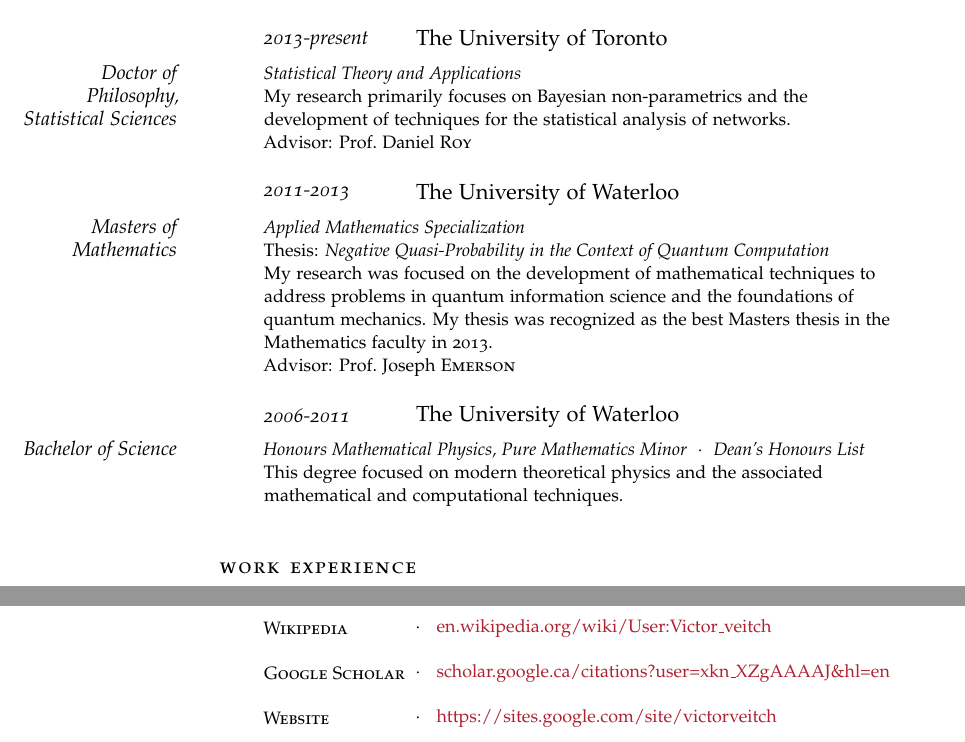
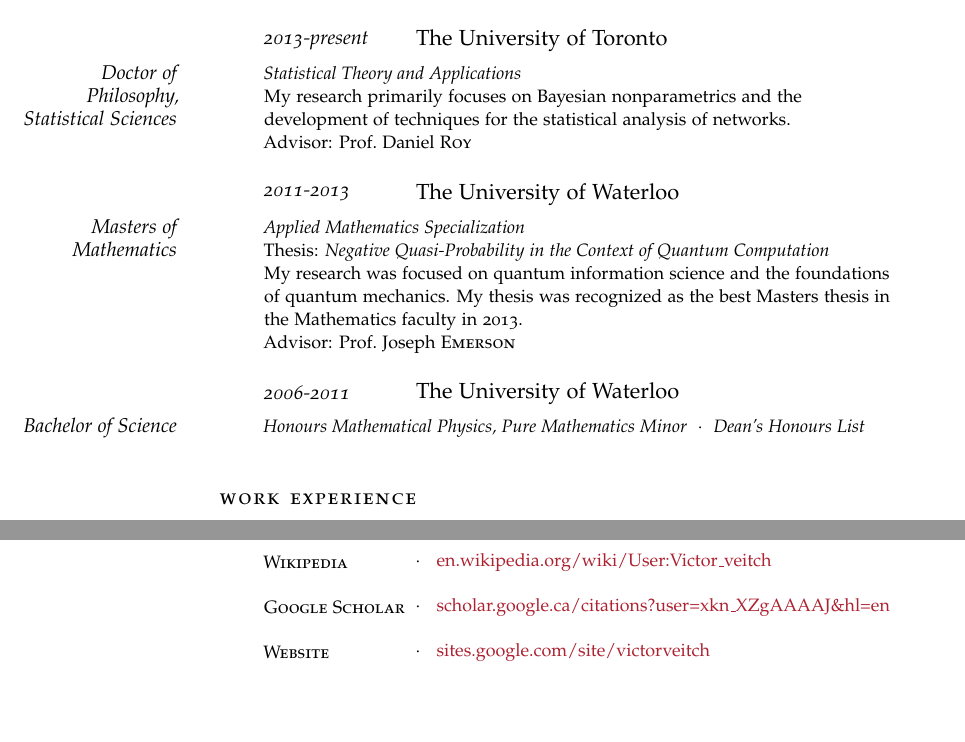
Before and after one commit to vveitch/cv, a LaTeX CV (vveitch_cv.tex): two parts of pages 1 and 3 of 3, joined at a grey line, cut so that both start at the same text, the shorter picture padded with empty space. Compiled offline with pdfLaTeX; a missing font is replaced by an installed copy or a similar font; an older LaTeX class or package is replaced by its successor.

Commit message:
typo fix

```diff
--- a/vveitch_cv.tex
+++ b/vveitch_cv.tex
@@ -97,7 +97,7 @@
 \NewEntry{2013-present}{The University of Toronto}
 
 \Description{\MarginText{Doctor of Philosophy, Statistical Sciences}\textit{Statistical Theory and Applications}\newline
-My research primarily focuses on Bayesian non-parametrics and the development of techniques for the statistical analysis of networks.\newline
+My research primarily focuses on Bayesian nonparametrics and the development of techniques for the statistical analysis of networks.\newline
 Advisor: Prof.~Daniel \textsc{Roy}}
 
 %------------------------------------------------
@@ -106,14 +106,13 @@
 
 \Description{\MarginText{Masters of Mathematics}\textit{Applied Mathematics Specialization}\newline
 Thesis: \textit{Negative Quasi-Probability in the Context of Quantum Computation}\newline
-My research was focused on the development of mathematical techniques to address problems in quantum information science and the foundations of quantum mechanics. My thesis was recognized as the best Masters thesis in the Mathematics faculty in 2013. \newline
+My research was focused on quantum information science and the foundations of quantum mechanics. My thesis was recognized as the best Masters thesis in the Mathematics faculty in 2013. \newline
 Advisor: Prof.~Joseph \textsc{Emerson}}
 %------------------------------------------------
 
 \NewEntry{2006-2011}{The University of Waterloo}
 
-\Description{\MarginText{Bachelor of Science}\textit{Honours Mathematical Physics, Pure Mathematics Minor}\ \ $\cdotp$\ \ \textit{Dean's Honours List} \newline
-This degree focused on modern theoretical physics and the associated mathematical and computational techniques.}
+\Description{\MarginText{Bachelor of Science}\textit{Honours Mathematical Physics, Pure Mathematics Minor}\ \ $\cdotp$\ \ \textit{Dean's Honours List}}
 
 
 %------------------------------------------------
@@ -276,7 +275,7 @@
 \Description{\MarginText{Web}\parbox{\langbox}{\textsc{GitHub}}\ \ $\cdotp$\ \ \ \href{https://github.com/vveitch}{github.com/vveitch}}
 \Description{\parbox{\langbox}{\textsc{Wikipedia}}\ \ $\cdotp$\ \ \ \href{https://en.wikipedia.org/wiki/User:Victor_veitch}{en.wikipedia.org/wiki/User:Victor\_veitch}}
 \Description{\parbox{\langbox}{\textsc{Google Scholar}}\ \ $\cdotp$\ \ \ \href{https://scholar.google.ca/citations?user=xkn_XZgAAAAJ&hl=en}{scholar.google.ca/citations?user=xkn\_XZgAAAAJ\&hl=en}}
-\Description{\parbox{\langbox}{\textsc{Website}}\ \ $\cdotp$\ \ \ \href{https://sites.google.com/site/victorveitch}{https://sites.google.com/site/victorveitch}}
+\Description{\parbox{\langbox}{\textsc{Website}}\ \ $\cdotp$\ \ \ \href{https://sites.google.com/site/victorveitch}{sites.google.com/site/victorveitch}}
 \end{cv}
 
 \end{document}
```
Also changed, not shown: vveitch_cv.tex (2 more changed lines).
